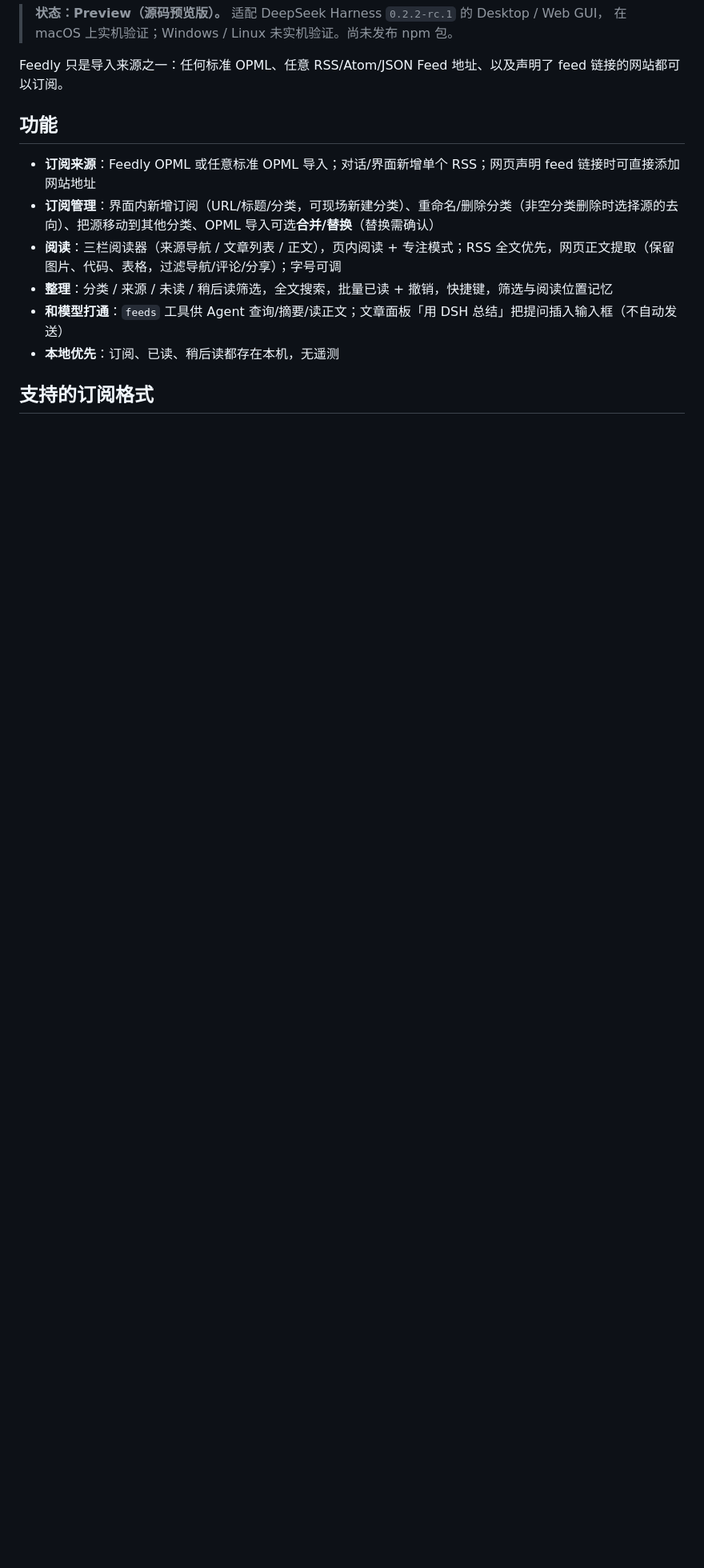
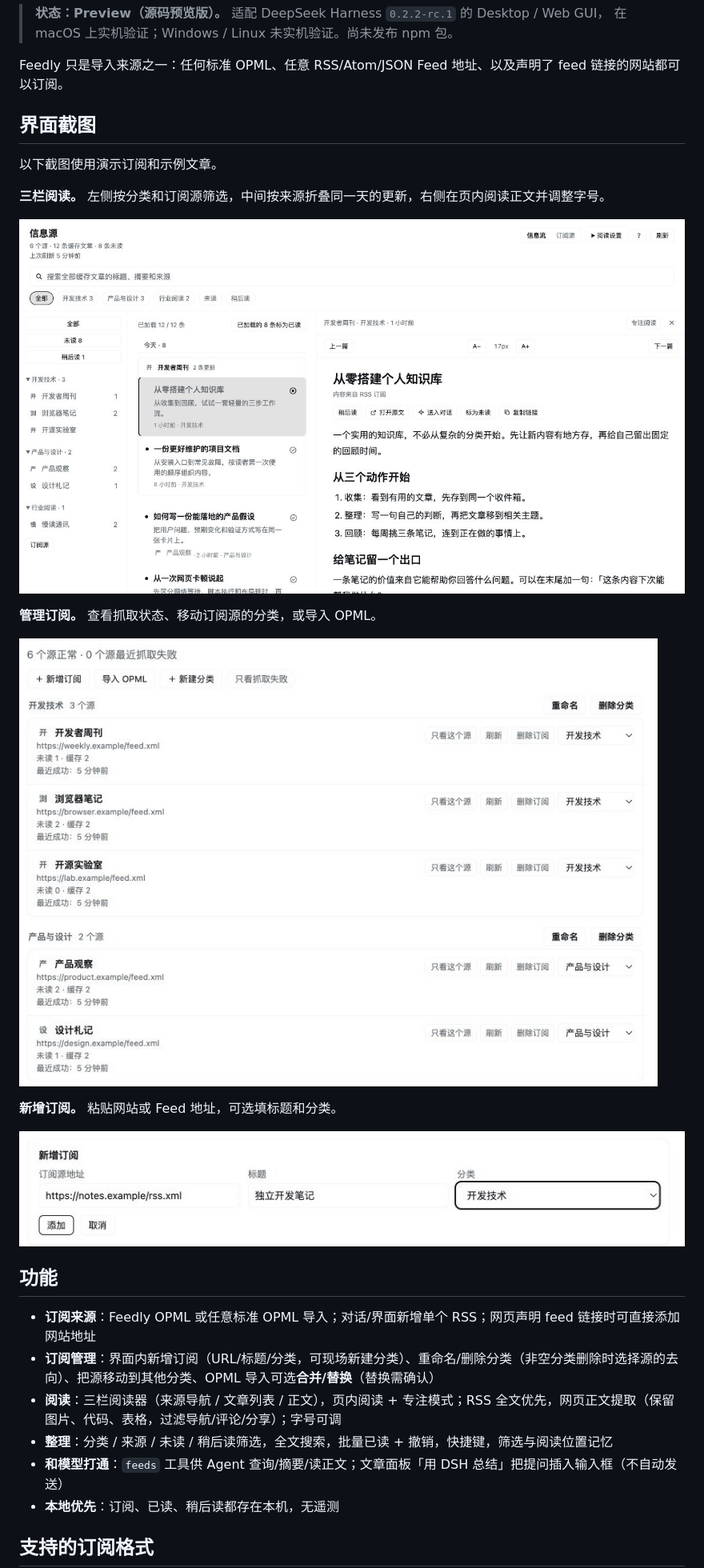
Before and after one commit to michaelfeng/dsh-feeds, a Markdown page: README.md, the part around the change. Shown at 80% size. Drawn GitHub-style; pictures changed too: docs/images/feeds-add.jpg (added), docs/images/feeds-reader.jpg (added), docs/images/feeds-sources.jpg (added); blank space fills up the shorter version.

Commit message:
docs: add Feeds interface screenshots

```diff
--- a/README.md
+++ b/README.md
@@ -13,7 +13,21 @@
 
 Feedly 只是导入来源之一：任何标准 OPML、任意 RSS/Atom/JSON Feed 地址、以及声明了 feed 链接的网站都可以订阅。
 
-<!-- 界面截图待补：使用演示数据采集后放入 docs/images/，命名见 docs/images/README.md。 -->
+## 界面截图
+
+以下截图使用演示订阅和示例文章。
+
+**三栏阅读。** 左侧按分类和订阅源筛选，中间按来源折叠同一天的更新，右侧在页内阅读正文并调整字号。
+
+![三栏阅读：来源导航、按来源分组的文章列表和正文面板](docs/images/feeds-reader.jpg)
+
+**管理订阅。** 查看抓取状态、移动订阅源的分类，或导入 OPML。
+
+![订阅源管理：抓取状态、分类和 OPML 导入](docs/images/feeds-sources.jpg)
+
+**新增订阅。** 粘贴网站或 Feed 地址，可选填标题和分类。
+
+![新增订阅表单：填写订阅源地址、标题并选择分类](docs/images/feeds-add.jpg)
 
 ## 功能
 
```
Also changed, not shown: docs/images/README.md (+7 -6 lines).
